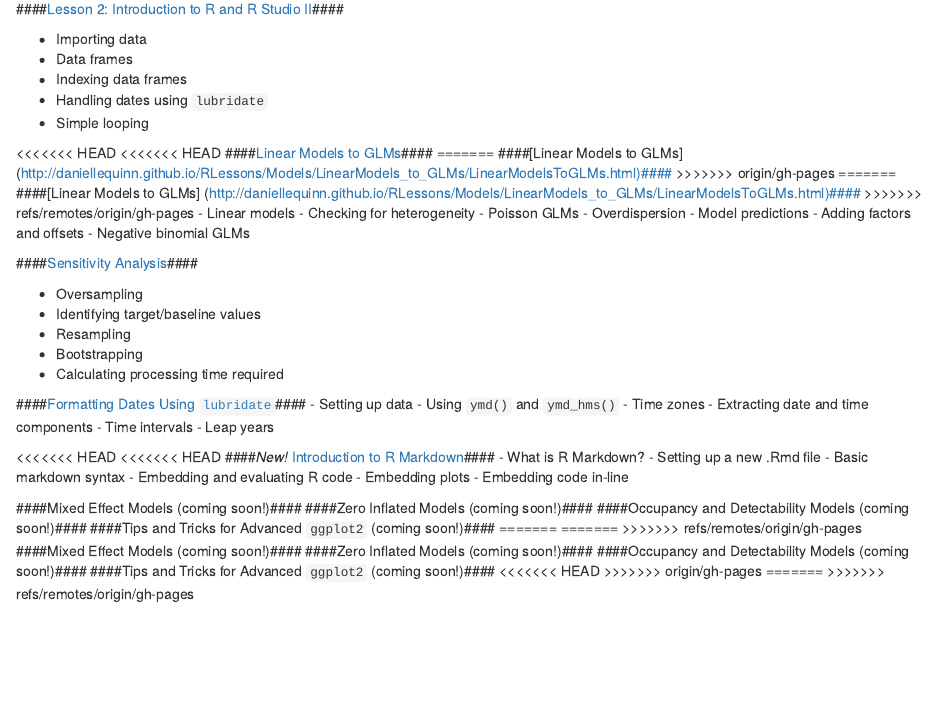
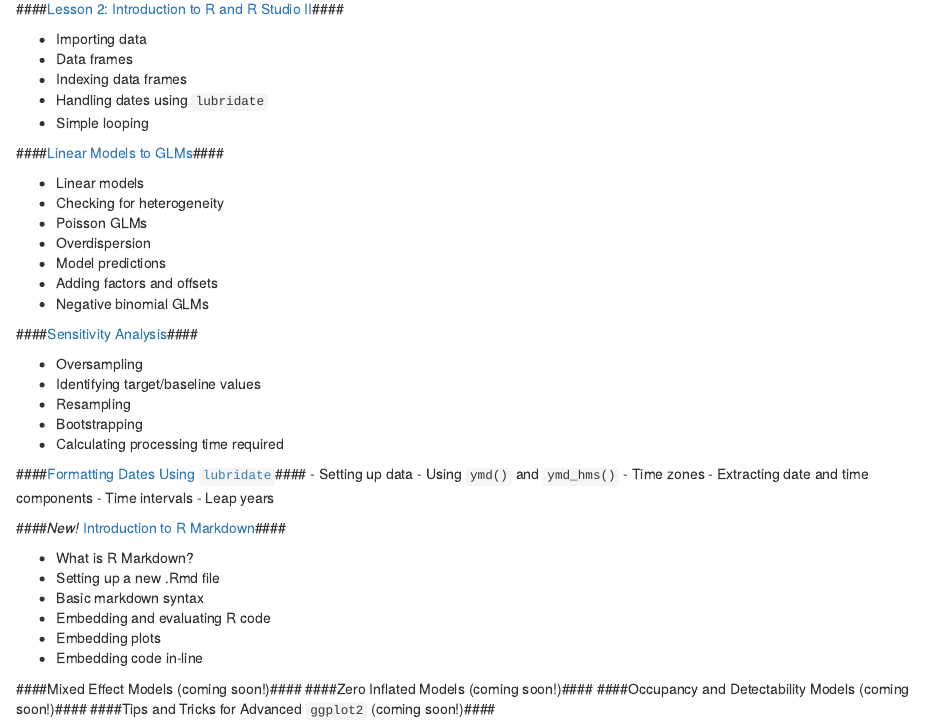
Before and after one commit to DanielleQuinn/RLessons, an R Markdown document (index.Rmd): the page in a window 1100 px wide, from 310 px down. Rendered offline with R 4.5, knitr and Pandoc, with nearby package versions.

Commit message:
Update index.Rmd
edits

```diff
--- a/index.Rmd
+++ b/index.Rmd
@@ -22,15 +22,9 @@ output: html_document
   - Handling dates using `lubridate`
   - Simple looping
 
-<<<<<<< HEAD
-<<<<<<< HEAD
+
 ####[Linear Models to GLMs](http://daniellequinn.github.io/RLessons/Models/LinearModels_to_GLMs/LinearModelsToGLMs.html)####
-=======
-####[Linear Models to GLMs] (http://daniellequinn.github.io/RLessons/Models/LinearModels_to_GLMs/LinearModelsToGLMs.html)####
->>>>>>> origin/gh-pages
-=======
-####[Linear Models to GLMs] (http://daniellequinn.github.io/RLessons/Models/LinearModels_to_GLMs/LinearModelsToGLMs.html)####
->>>>>>> refs/remotes/origin/gh-pages
+
   - Linear models
   - Checking for heterogeneity
   - Poisson GLMs
@@ -55,9 +49,8 @@ output: html_document
   - Time intervals
   - Leap years
 
-<<<<<<< HEAD
-<<<<<<< HEAD
 ####*New!* [Introduction to R Markdown](http://daniellequinn.github.io/RLessons/RMarkdown/RMarkdown.html)####
+
   - What is R Markdown?
   - Setting up a new .Rmd file
   - Basic markdown syntax
@@ -69,14 +62,3 @@ output: html_document
 ####Zero Inflated Models (coming soon!)####
 ####Occupancy and Detectability Models (coming soon!)####
 ####Tips and Tricks for Advanced `ggplot2` (coming soon!)####
-=======
-=======
->>>>>>> refs/remotes/origin/gh-pages
-####Mixed Effect Models (coming soon!)####
-####Zero Inflated Models (coming soon!)####
-####Occupancy and Detectability Models (coming soon!)####
-####Tips and Tricks for Advanced `ggplot2` (coming soon!)####
-<<<<<<< HEAD
->>>>>>> origin/gh-pages
-=======
->>>>>>> refs/remotes/origin/gh-pages
```
